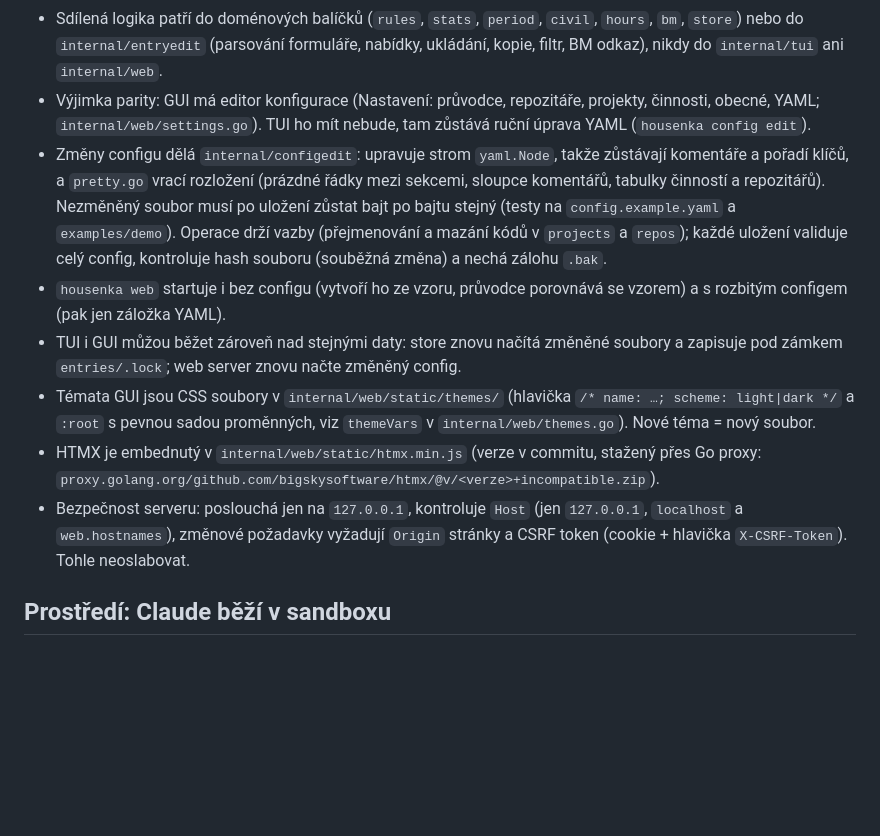
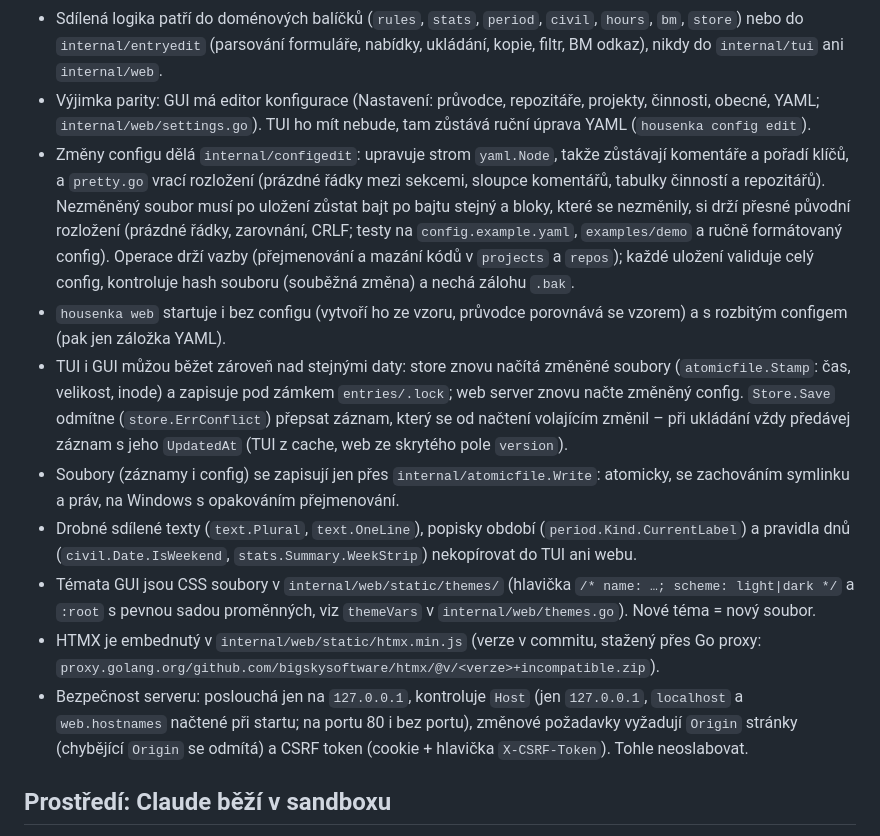
Before and after one commit to just-tomdo/housenka, a Markdown page: CLAUDE.md, the part around the change. Rendered like a GitHub page; blank space fills up the shorter version.

Commit message:
Record the review fixes in CLAUDE.md
Co-Authored-By: Claude Opus 5.5 (1M context) <noreply@anthropic.com>

```diff
--- a/CLAUDE.md
+++ b/CLAUDE.md
@@ -8,12 +8,14 @@ Aplikace v Go pro vykazování práce do Bílého motýla (BM) s TUI a webovým
 - Mezi nimi platí **parita funkcí**: co umí TUI, musí umět i GUI (včetně klávesových zkratek). Novou funkci přidávej do obou rozhraní.
 - Sdílená logika patří do doménových balíčků (`rules`, `stats`, `period`, `civil`, `hours`, `bm`, `store`) nebo do `internal/entryedit` (parsování formuláře, nabídky, ukládání, kopie, filtr, BM odkaz), nikdy do `internal/tui` ani `internal/web`.
 - Výjimka parity: GUI má editor konfigurace (Nastavení: průvodce, repozitáře, projekty, činnosti, obecné, YAML; `internal/web/settings.go`). TUI ho mít nebude, tam zůstává ruční úprava YAML (`housenka config edit`).
-- Změny configu dělá `internal/configedit`: upravuje strom `yaml.Node`, takže zůstávají komentáře a pořadí klíčů, a `pretty.go` vrací rozložení (prázdné řádky mezi sekcemi, sloupce komentářů, tabulky činností a repozitářů). Nezměněný soubor musí po uložení zůstat bajt po bajtu stejný (testy na `config.example.yaml` a `examples/demo`). Operace drží vazby (přejmenování a mazání kódů v `projects` a `repos`); každé uložení validuje celý config, kontroluje hash souboru (souběžná změna) a nechá zálohu `.bak`.
+- Změny configu dělá `internal/configedit`: upravuje strom `yaml.Node`, takže zůstávají komentáře a pořadí klíčů, a `pretty.go` vrací rozložení (prázdné řádky mezi sekcemi, sloupce komentářů, tabulky činností a repozitářů). Nezměněný soubor musí po uložení zůstat bajt po bajtu stejný a bloky, které se nezměnily, si drží přesné původní rozložení (prázdné řádky, zarovnání, CRLF; testy na `config.example.yaml`, `examples/demo` a ručně formátovaný config). Operace drží vazby (přejmenování a mazání kódů v `projects` a `repos`); každé uložení validuje celý config, kontroluje hash souboru (souběžná změna) a nechá zálohu `.bak`.
 - `housenka web` startuje i bez configu (vytvoří ho ze vzoru, průvodce porovnává se vzorem) a s rozbitým configem (pak jen záložka YAML).
-- TUI i GUI můžou běžet zároveň nad stejnými daty: store znovu načítá změněné soubory a zapisuje pod zámkem `entries/.lock`; web server znovu načte změněný config.
+- TUI i GUI můžou běžet zároveň nad stejnými daty: store znovu načítá změněné soubory (`atomicfile.Stamp`: čas, velikost, inode) a zapisuje pod zámkem `entries/.lock`; web server znovu načte změněný config. `Store.Save` odmítne (`store.ErrConflict`) přepsat záznam, který se od načtení volajícím změnil – při ukládání vždy předávej záznam s jeho `UpdatedAt` (TUI z cache, web ze skrytého pole `version`).
+- Soubory (záznamy i config) se zapisují jen přes `internal/atomicfile.Write`: atomicky, se zachováním symlinku a práv, na Windows s opakováním přejmenování.
+- Drobné sdílené texty (`text.Plural`, `text.OneLine`), popisky období (`period.Kind.CurrentLabel`) a pravidla dnů (`civil.Date.IsWeekend`, `stats.Summary.WeekStrip`) nekopírovat do TUI ani webu.
 - Témata GUI jsou CSS soubory v `internal/web/static/themes/` (hlavička `/* name: …; scheme: light|dark */` a `:root` s pevnou sadou proměnných, viz `themeVars` v `internal/web/themes.go`). Nové téma = nový soubor.
 - HTMX je embednutý v `internal/web/static/htmx.min.js` (verze v commitu, stažený přes Go proxy: `proxy.golang.org/github.com/bigskysoftware/htmx/@v/<verze>+incompatible.zip`).
-- Bezpečnost serveru: poslouchá jen na `127.0.0.1`, kontroluje `Host` (jen `127.0.0.1`, `localhost` a `web.hostnames`), změnové požadavky vyžadují `Origin` stránky a CSRF token (cookie + hlavička `X-CSRF-Token`). Tohle neoslabovat.
+- Bezpečnost serveru: poslouchá jen na `127.0.0.1`, kontroluje `Host` (jen `127.0.0.1`, `localhost` a `web.hostnames` načtené při startu; na portu 80 i bez portu), změnové požadavky vyžadují `Origin` stránky (chybějící `Origin` se odmítá) a CSRF token (cookie + hlavička `X-CSRF-Token`). Tohle neoslabovat.
 
 ## Prostředí: Claude běží v sandboxu
 
```
